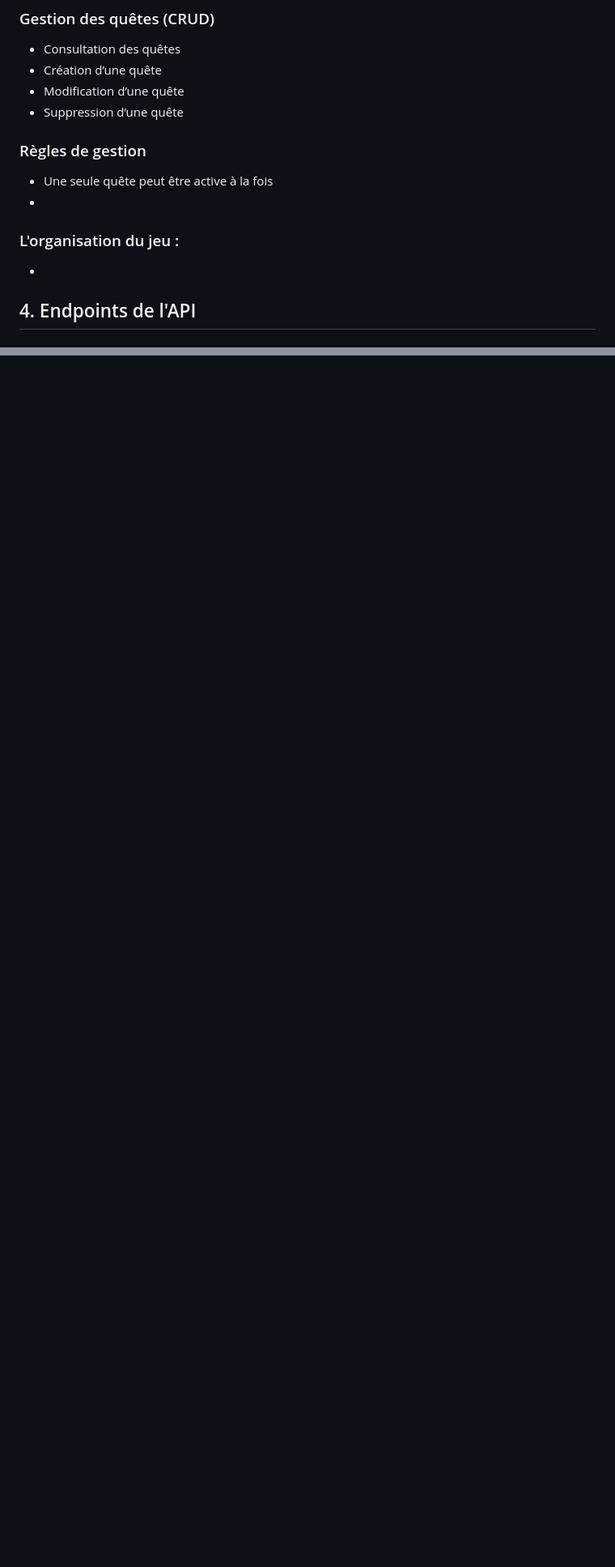
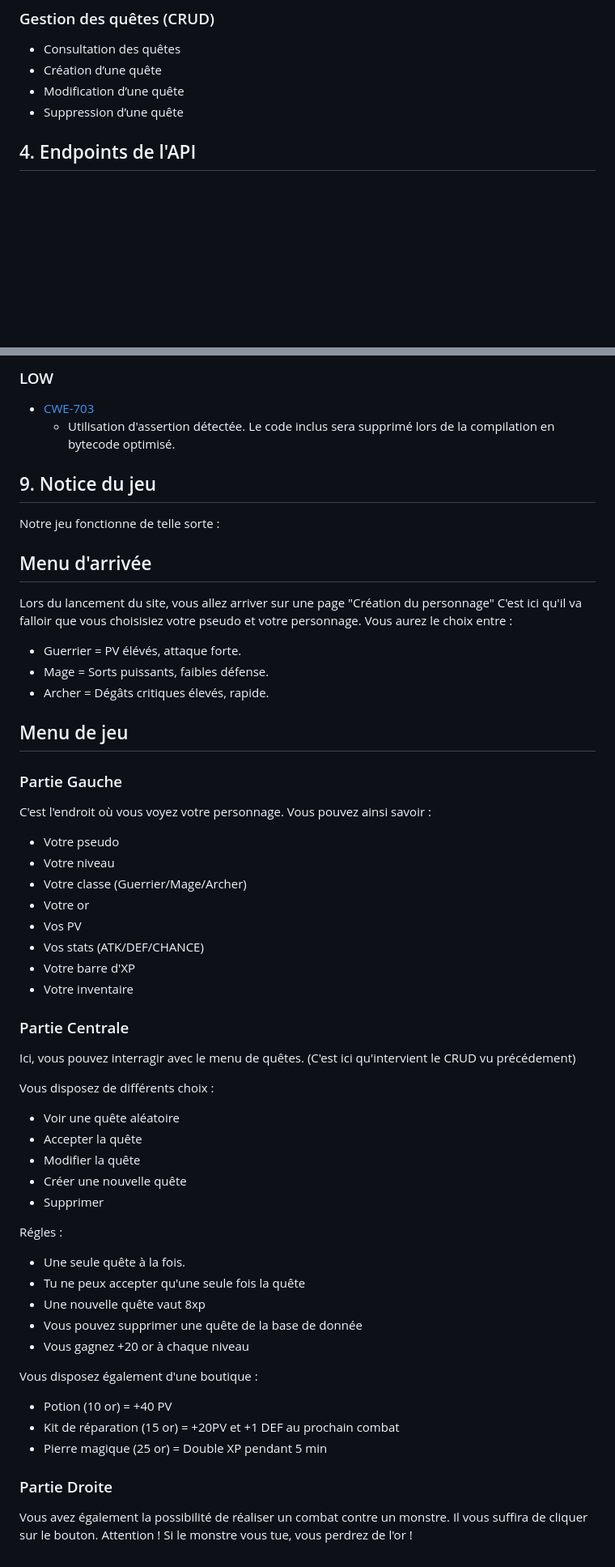
Before and after one commit to Stims-cmd/API-RPG-Taverne, a Markdown page: README.md, 2 parts joined by grey strips. Shown at 81% size. Drawn GitHub-style; blank space fills up the shorter version.

```diff
--- a/README.md
+++ b/README.md
@@ -35,15 +35,6 @@ Le projet suit une démarche DevOps / DevSecOps simplifiée, mettant l’accent
 - Création d’une quête
 - Modification d’une quête
 - Suppression d’une quête
-
-### Règles de gestion
-
-- Une seule quête peut être active à la fois
--
-
-### L'organisation du jeu :
-
--
 
 ## 4. Endpoints de l'API
 
@@ -126,0 +131,62 @@ GitHub Actions est utilisé pour automatiser les étapes clés du cycle de vie e
+### LOW
+
+  - [CWE-703](https://cwe.mitre.org/data/definitions/703.html)
+      - Utilisation d'assertion détectée. Le code inclus sera supprimé lors de la compilation en bytecode optimisé.
+
+
+## 9. Notice du jeu
+Notre jeu fonctionne de telle sorte :
+
+## Menu d'arrivée
+
+Lors du lancement du site, vous allez arriver sur une page "Création du personnage"
+C'est ici qu'il va falloir que vous choisisiez votre pseudo et votre personnage.
+Vous aurez le choix entre :
+  - Guerrier = PV élévés, attaque forte.
+  - Mage = Sorts puissants, faibles défense.
+  - Archer = Dégâts critiques élevés, rapide.
+
+## Menu de jeu
+### Partie Gauche
+
+C'est l'endroit où vous voyez votre personnage.
+Vous pouvez ainsi savoir :
+  - Votre pseudo
+  - Votre niveau
+  - Votre classe (Guerrier/Mage/Archer)
+  - Votre or
+  - Vos PV
+  - Vos stats (ATK/DEF/CHANCE)
+  - Votre barre d'XP
+  - Votre inventaire
+
+### Partie Centrale
+
+Ici, vous pouvez interragir avec le menu de quêtes.
+(C'est ici qu'intervient le CRUD vu précédement)
+
+Vous disposez de différents choix :
+  - Voir une quête aléatoire
+  - Accepter la quête
+  - Modifier la quête
+  - Créer une nouvelle quête
+  - Supprimer
+
+Régles :
+  - Une seule quête à la fois.
+  - Tu ne peux accepter qu'une seule fois la quête
+  - Une nouvelle quête vaut 8xp
+  - Vous pouvez supprimer une quête de la base de donnée
+  - Vous gagnez +20 or à chaque niveau
+
+Vous disposez également d'une boutique :
+  - Potion (10 or) = +40 PV
+  - Kit de réparation (15 or) = +20PV et +1 DEF au prochain combat
+  - Pierre magique (25 or) = Double XP pendant 5 min
+
+
+### Partie Droite
+
+Vous avez également la possibilité de réaliser un combat contre un monstre.
+Il vous suffira de cliquer sur le bouton.
+Attention ! Si le monstre vous tue, vous perdrez de l'or !
```
Also changed, not shown: other parts of README.md (+14 -1 lines).
